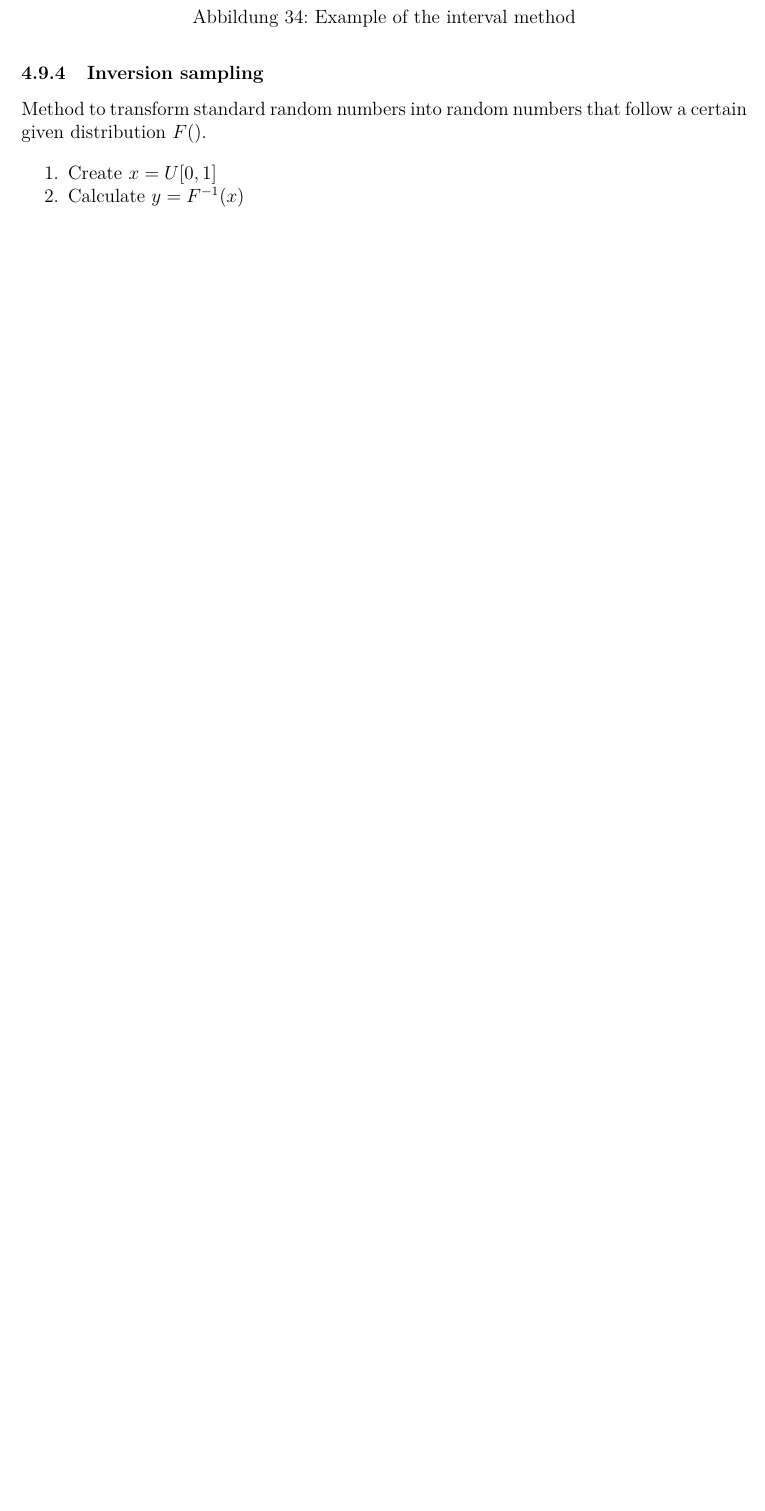
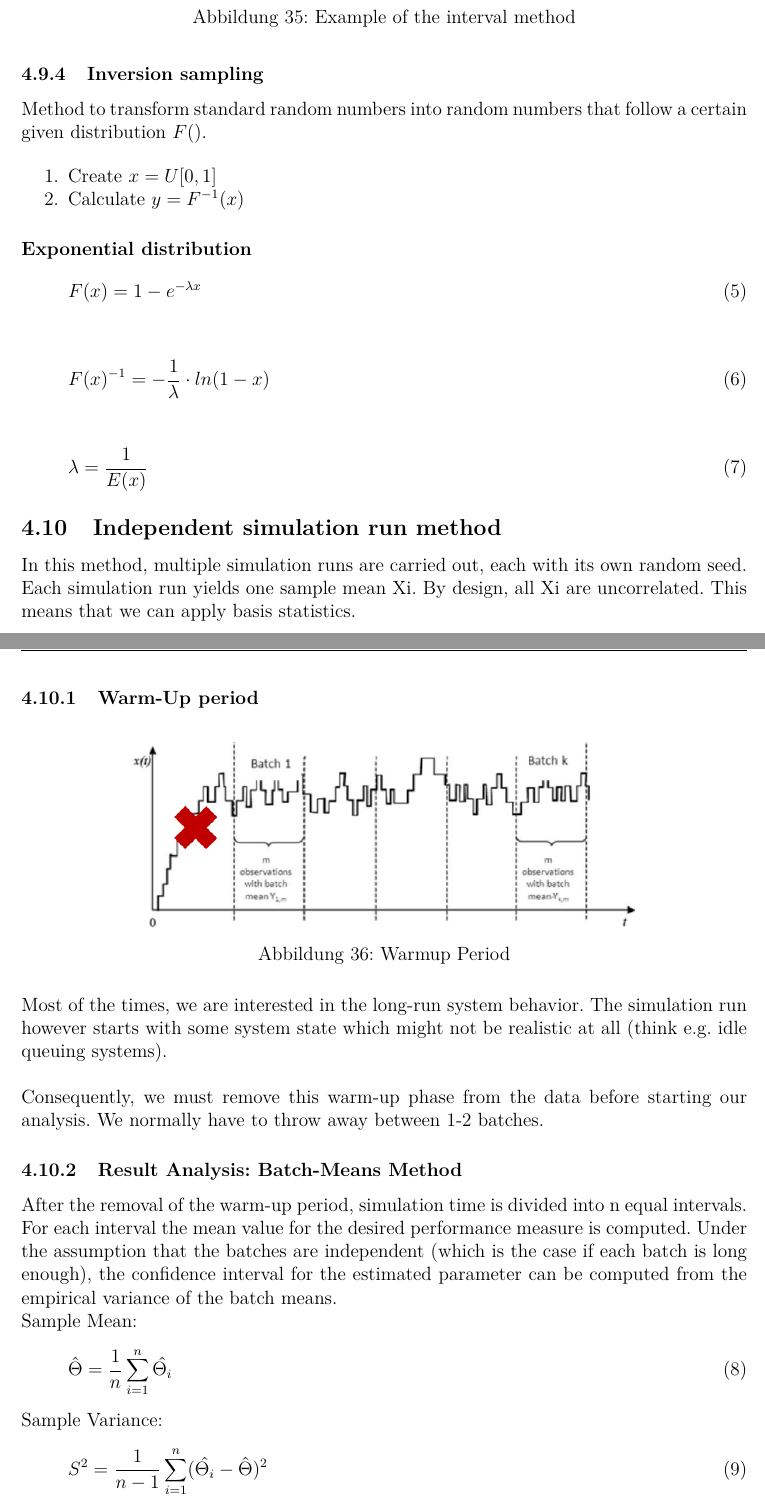
Before and after one commit to nortismo/complpro, a LaTeX document (tex/00_Zusammenfassung.tex, which reads tex/05_Simulation.tex): part of page 33 of 37 before the commit and two parts of pages 33 and 34 of 39 after it, the two joined at a grey line, cut so that both start at the same text, the shorter picture padded with empty space. Compiled offline with pdfLaTeX.

Commit message:
rework after exercises

```diff
--- a/tex/05_Simulation.tex
+++ b/tex/05_Simulation.tex
@@ -424,3 +424,55 @@ that follow a certain given distribution $F()$.
 	\item Calculate $y = F^{-1}(x)$
 \end{enumerate}
 
+\paragraph{Exponential distribution}
+\begin{equation}
+F(x) = 1 - e^{-\lambda x}
+\end{equation}
+\begin{equation}
+F(x)^{-1} = -\frac{1}{\lambda}\cdot ln(1-x)
+\end{equation}
+\begin{equation}
+\lambda = \frac{1}{E(x)}
+\end{equation}
+
+\subsection{Independent simulation run method}
+In this method, multiple simulation runs are carried out, each with its own
+random seed. Each simulation run yields one sample mean Xi. By design,
+all Xi are uncorrelated. This means that we can apply basis statistics.
+
+\subsubsection{Warm-Up period}
+\begin{figure}[H]
+	\centering
+	\includegraphics[width=0.7\textwidth]{figures/WarmUpPeriod.png}
+	\caption{Warmup Period}
+\end{figure}
+
+Most of the times, we are interested in the long-run system behavior.
+The simulation run however starts with some system state which might
+not be realistic at all (think e.g. idle queuing systems).\\
+\\
+Consequently, we must remove this warm-up phase from the data
+before starting our analysis. We normally have to throw away between 1-2
+batches.
+
+\subsubsection{Result Analysis: Batch-Means Method}
+After the removal of the warm-up period, simulation time is divided into n
+equal intervals. For each interval the mean value for the desired
+performance measure is computed.
+Under the assumption that the batches are independent (which is the
+case if each batch is long enough), the confidence interval for the
+estimated parameter can be computed from the empirical variance of the
+batch means.
+
+Sample Mean:
+\begin{equation}
+\hat{\Theta} = \frac{1}{n}\sum_{i=1}^n \hat{\Theta_i}
+\end{equation}
+
+Sample Variance:
+\begin{equation}
+S^2 = \frac{1}{n-1}\sum_{i=1}^n (\hat{\Theta_i} - \hat{\Theta})^2
+\end{equation}
+
+Confidence Interval:
+\begin{equation}
```
Also changed, not shown: tex/03_NormativeDecisionTheory.tex (+6 -0 lines), tex/04_SystemThinking.tex (+2 -0 lines), tex/06_SimulationOptimization.tex (+2 -0 lines), figures/ConfidenceIntervalValues.png (added), figures/DecisionTreeExample.png (added), figures/WarmUpPeriod.png (added), tex/05_Simulation.tex (12 more changed lines).
